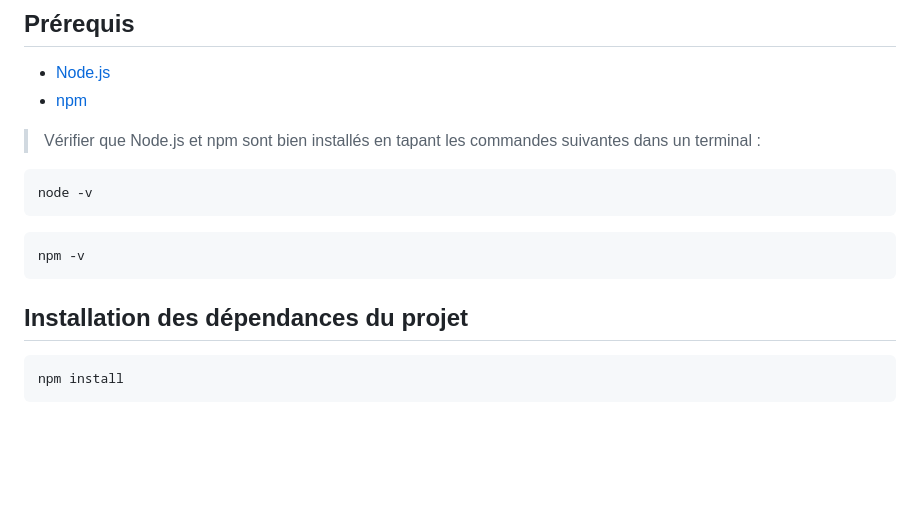
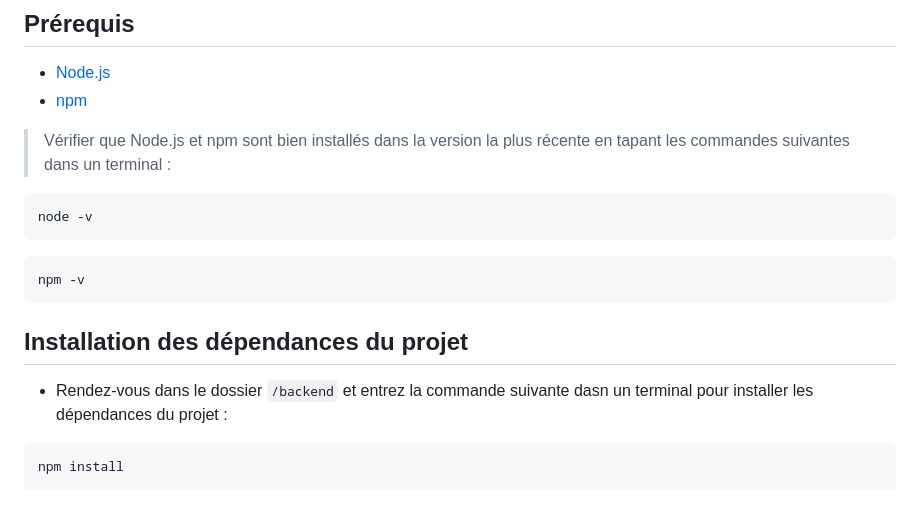
Before and after one commit to Maxiwere45/StrategInTechnicalTest, a Markdown page: README.md, the part around the change. GitHub-like rendering; blank space fills up the shorter version.

````diff
--- a/README.md
+++ b/README.md
@@ -40,7 +40,7 @@
 - [Node.js](https://nodejs.org/en/)
 - [npm](https://www.npmjs.com/)
 
-> Vérifier que Node.js et npm sont bien installés en tapant les commandes suivantes dans un terminal :
+> Vérifier que Node.js et npm sont bien installés dans la version la plus récente en tapant les commandes suivantes dans un terminal :
 
 ```bash
 node -v
@@ -51,6 +51,8 @@ npm -v
 ```
 
 ## Installation des dépendances du projet
+
+- Rendez-vous dans le dossier `/backend` et entrez la commande suivante dasn un terminal pour installer les dépendances du projet :
 
 ```bash
 npm install
````
